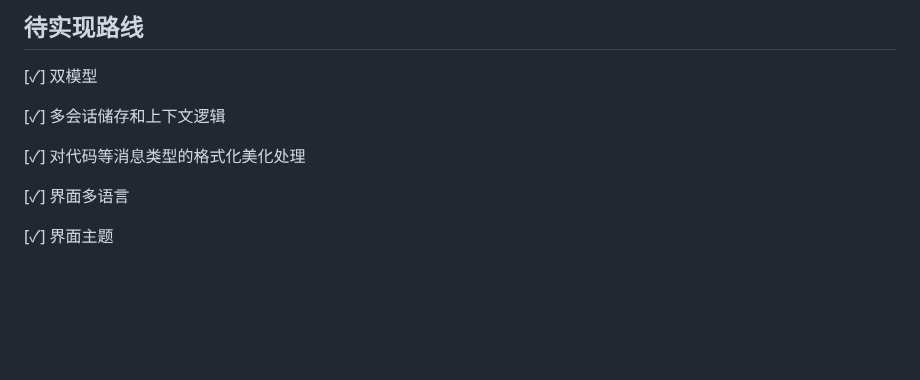
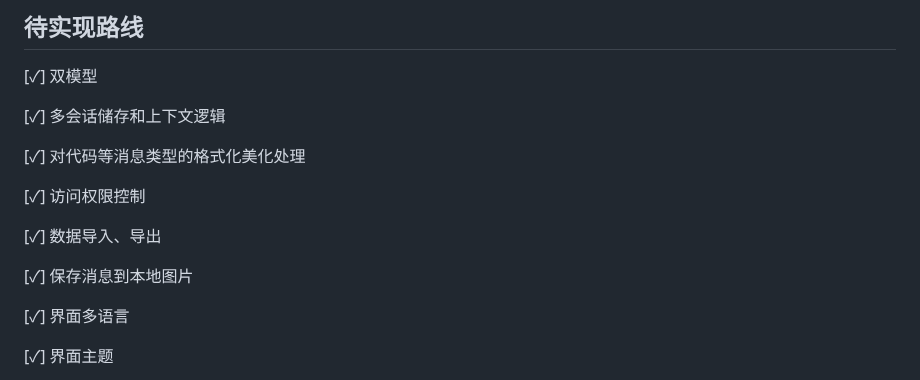
Before and after one commit to Chanzhaoyu/chatgpt-web, a Markdown page: README.md, the part around the change. GitHub-like rendering; blank space fills up the shorter version.

```diff
--- a/README.md
+++ b/README.md
@@ -82,6 +82,12 @@ API_REVERSE_PROXY=
 [✓] 多会话储存和上下文逻辑
 
 [✓] 对代码等消息类型的格式化美化处理
+
+[✓] 访问权限控制
+
+[✓] 数据导入、导出
+
+[✓] 保存消息到本地图片
 
 [✓] 界面多语言
 
```
Also changed, not shown: README.en.md (+6 -0 lines).
